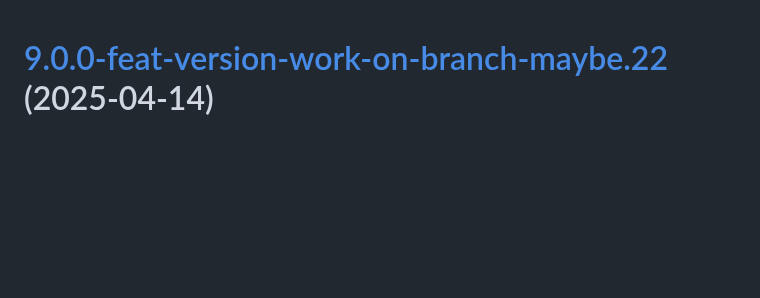
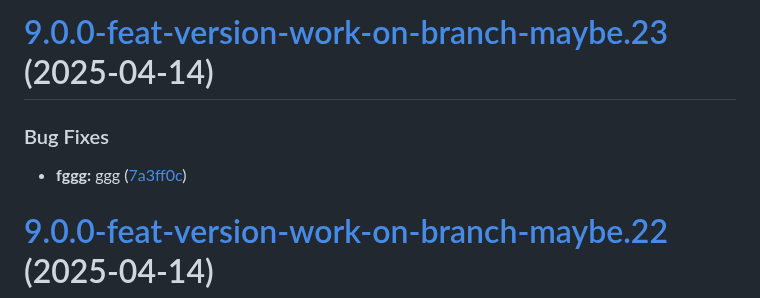
Before and after one commit to TechnologyEnhancedLearning/GitPageBlazorWASM, a Markdown page: CHANGELOG.md, the part around the change. Rendered like a GitHub page; blank space fills up the shorter version.

Commit message:
chore(release): 9.0.0-feat-version-work-on-branch-maybe.23 [skip ci]
# [9.0.0-feat-version-work-on-branch-maybe.23](https://github.com/TechnologyEnhancedLearning/GitPageBlazorWASM/compare/v9.0.0-feat-version-work-on-branch-maybe.22...v9.0.0-feat-version-work-on-branch-maybe.23) (2025-04-14)

### Bug Fixes

* **fggg:** ggg ([7a3ff0c](https://github.com/TechnologyEnhancedLearning/GitPageBlazorWASM/commit/7a3ff0cbc3c365436b20a5c7a4ea912570f56ff4))

```diff
--- a/CHANGELOG.md
+++ b/CHANGELOG.md
@@ -1,3 +1,10 @@
+# [9.0.0-feat-version-work-on-branch-maybe.23](https://github.com/TechnologyEnhancedLearning/GitPageBlazorWASM/compare/v9.0.0-feat-version-work-on-branch-maybe.22...v9.0.0-feat-version-work-on-branch-maybe.23) (2025-04-14)
+
+
+### Bug Fixes
+
+* **fggg:** ggg ([7a3ff0c](https://github.com/TechnologyEnhancedLearning/GitPageBlazorWASM/commit/7a3ff0cbc3c365436b20a5c7a4ea912570f56ff4))
+
 # [9.0.0-feat-version-work-on-branch-maybe.22](https://github.com/TechnologyEnhancedLearning/GitPageBlazorWASM/compare/v9.0.0-feat-version-work-on-branch-maybe.21...v9.0.0-feat-version-work-on-branch-maybe.22) (2025-04-14)
 
 
```
